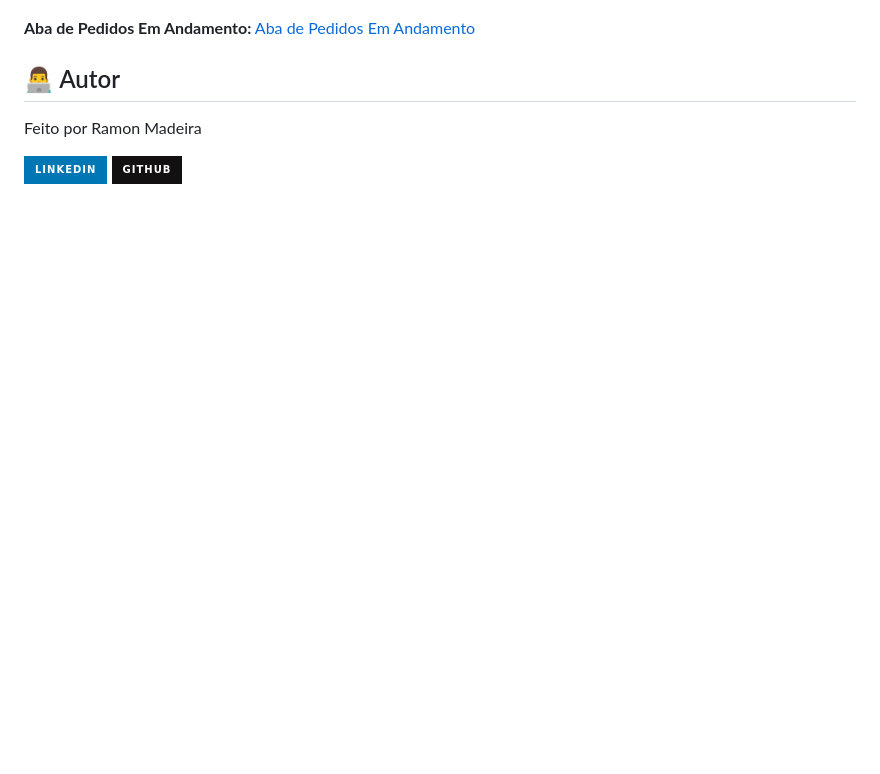
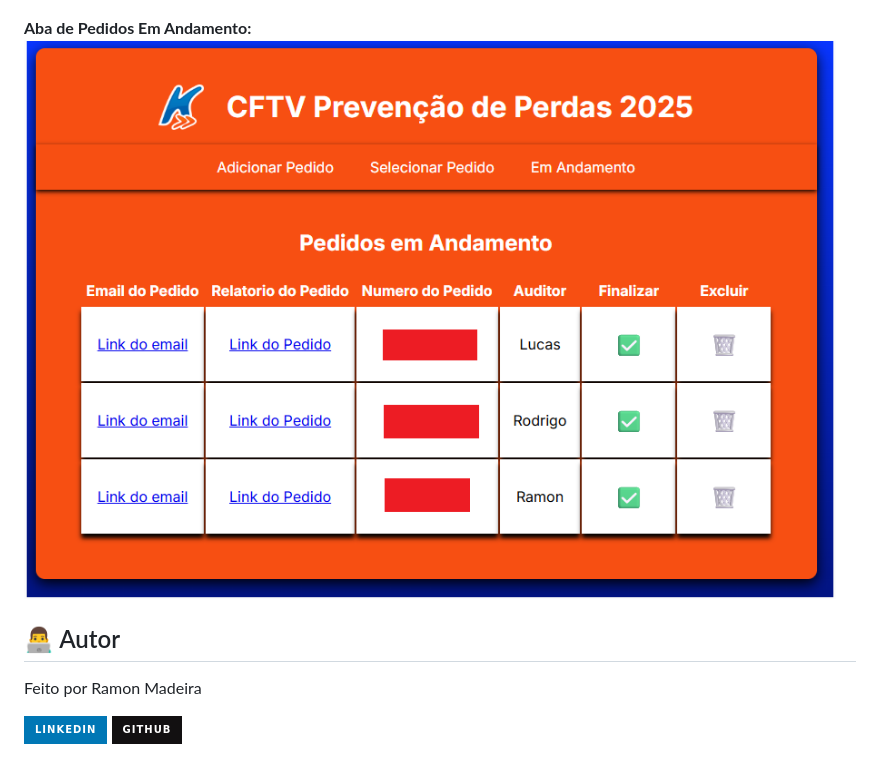
Before and after one commit to ramonmtomaz/projeto-site-cftv, a Markdown page: README.md, the part around the change. Rendered like a GitHub page; badges without logos; blank space fills up the shorter version.

Commit message:
Fix image syntax in README.md

```diff
--- a/README.md
+++ b/README.md
@@ -80,7 +80,7 @@ Para replicar este projeto, siga os passos abaixo:
 ![Aba de Seleção de Pedidos](./imgs/aba-selecionar.png)
 
 **Aba de Pedidos Em Andamento:**
-[Aba de Pedidos Em Andamento](./imgs/aba-andamento.png)
+![Aba de Pedidos Em Andamento](./imgs/aba-andamento.png)
 
 ## 👨‍💻 Autor
 
```
